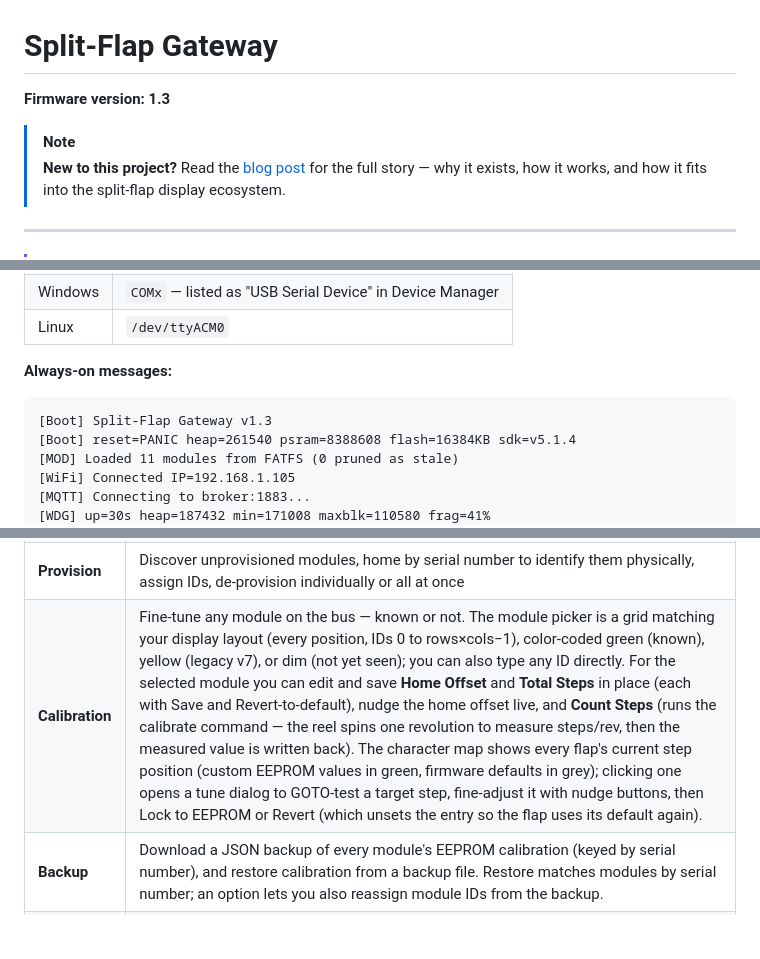
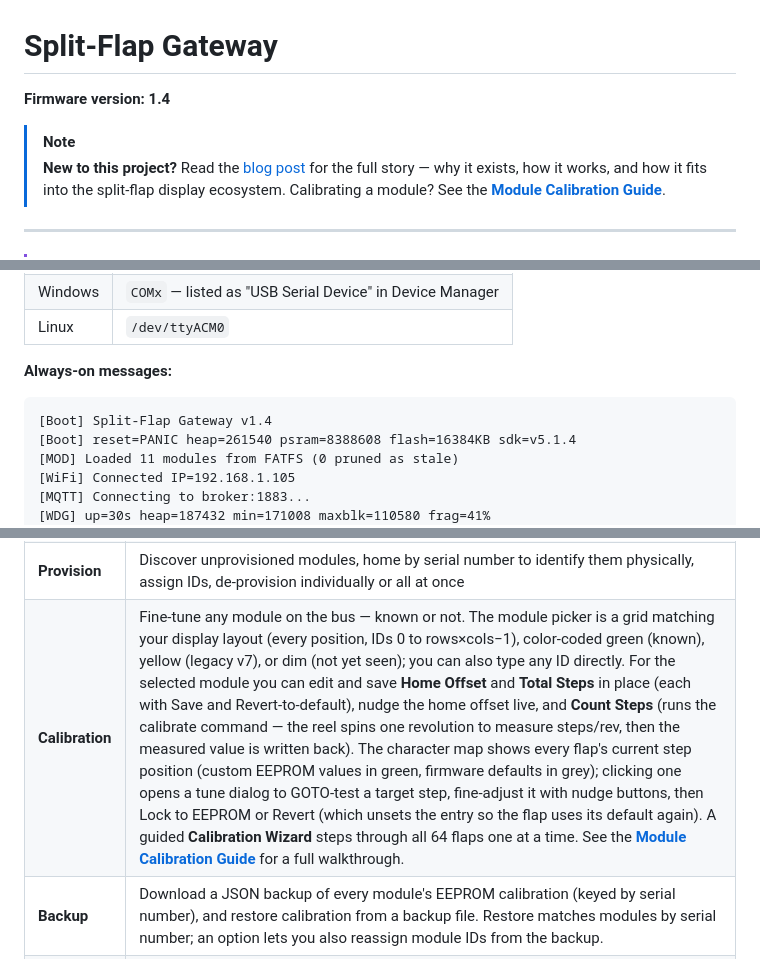
Before and after one commit to avandeputte/SplitFlapGateway, a Markdown page: README.md, 3 parts joined by grey strips. Drawn GitHub-style; blank space fills up the shorter version.

````diff
--- a/README.md
+++ b/README.md
@@ -1,9 +1,9 @@
 # Split-Flap Gateway
 
-**Firmware version: 1.3**
+**Firmware version: 1.4**
 
 > [!NOTE]
-> **New to this project?** Read the [blog post](BLOG.md) for the full story — why it exists, how it works, and how it fits into the split-flap display ecosystem.
+> **New to this project?** Read the [blog post](BLOG.md) for the full story — why it exists, how it works, and how it fits into the split-flap display ecosystem. Calibrating a module? See the **[Module Calibration Guide](CALIBRATION_GUIDE.md)**.
 
 ---
 
@@ -162,7 +162,7 @@ The firmware outputs diagnostic messages at **115200 baud** via the native USB C
 
 **Always-on messages:**
 ```
-[Boot] Split-Flap Gateway v1.3
+[Boot] Split-Flap Gateway v1.4
 [Boot] reset=PANIC heap=261540 psram=8388608 flash=16384KB sdk=v5.1.4
 [MOD] Loaded 11 modules from FATFS (0 pruned as stale)
 [WiFi] Connected IP=192.168.1.105
@@ -235,7 +235,7 @@ Navigate to the gateway's IP address in any browser.
 | **Modules** | Grid of all known modules — ID, serial number, current character, firmware version. The list is sticky: it persists across reboots and only drops modules not seen for 6 hours. Each provisioned module card carries three action icons: **⌂ Home** (homes the module), **ℹ Info** (opens a dialog with all known module data plus a parsed view of its EEPROM — home offset, steps/rev, and the calibrated flap map), and a red **🗑 trash** icon that opens a destructive-actions dialog offering Erase EEPROM, Factory Reset, or De-provision, each behind a confirmation prompt. Modules running firmware v7 or earlier are flagged **LEGACY** (they have no serial number, no provisioning, and no factory reset, but full homing and calibration support); their unsupported destructive actions are greyed out. **↻ Identify All** clears the list (memory and saved file) and broadcasts `m*v` so every module re-announces itself. |
 | **Display** | A **Live Display** at the top renders what the wall is currently showing as a grid of split-flap cells, updating as characters change. Below it: send a text string across sequential modules by start ID, send a single character to one module (or broadcast to all), or send a specific flap index to a module |
 | **Provision** | Discover unprovisioned modules, home by serial number to identify them physically, assign IDs, de-provision individually or all at once |
-| **Calibration** | Fine-tune any module on the bus — known or not. The module picker is a grid matching your display layout (every position, IDs 0 to rows×cols−1), color-coded green (known), yellow (legacy v7), or dim (not yet seen); you can also type any ID directly. For the selected module you can edit and save **Home Offset** and **Total Steps** in place (each with Save and Revert-to-default), nudge the home offset live, and **Count Steps** (runs the calibrate command — the reel spins one revolution to measure steps/rev, then the measured value is written back). The character map shows every flap's current step position (custom EEPROM values in green, firmware defaults in grey); clicking one opens a tune dialog to GOTO-test a target step, fine-adjust it with nudge buttons, then Lock to EEPROM or Revert (which unsets the entry so the flap uses its default again). |
+| **Calibration** | Fine-tune any module on the bus — known or not. The module picker is a grid matching your display layout (every position, IDs 0 to rows×cols−1), color-coded green (known), yellow (legacy v7), or dim (not yet seen); you can also type any ID directly. For the selected module you can edit and save **Home Offset** and **Total Steps** in place (each with Save and Revert-to-default), nudge the home offset live, and **Count Steps** (runs the calibrate command — the reel spins one revolution to measure steps/rev, then the measured value is written back). The character map shows every flap's current step position (custom EEPROM values in green, firmware defaults in grey); clicking one opens a tune dialog to GOTO-test a target step, fine-adjust it with nudge buttons, then Lock to EEPROM or Revert (which unsets the entry so the flap uses its default again). A guided **Calibration Wizard** steps through all 64 flaps one at a time. See the **[Module Calibration Guide](CALIBRATION_GUIDE.md)** for a full walkthrough. |
 | **Backup** | Download a JSON backup of every module's EEPROM calibration (keyed by serial number), and restore calibration from a backup file. Restore matches modules by serial number; an option lets you also reassign module IDs from the backup. |
 | **Bus Monitor** | Live decoded RS-485 traffic with timestamps shown in your browser's local timezone. Pause and auto-scroll preferences persist across visits, and **Download Log** saves the captured frames (up to 5000 lines) as a text file. |
 | **Settings** | WiFi credentials, MQTT broker, timezone, NTP server, display layout (rows x columns for the Live Display), serial debug toggle, OTA firmware update |
````
